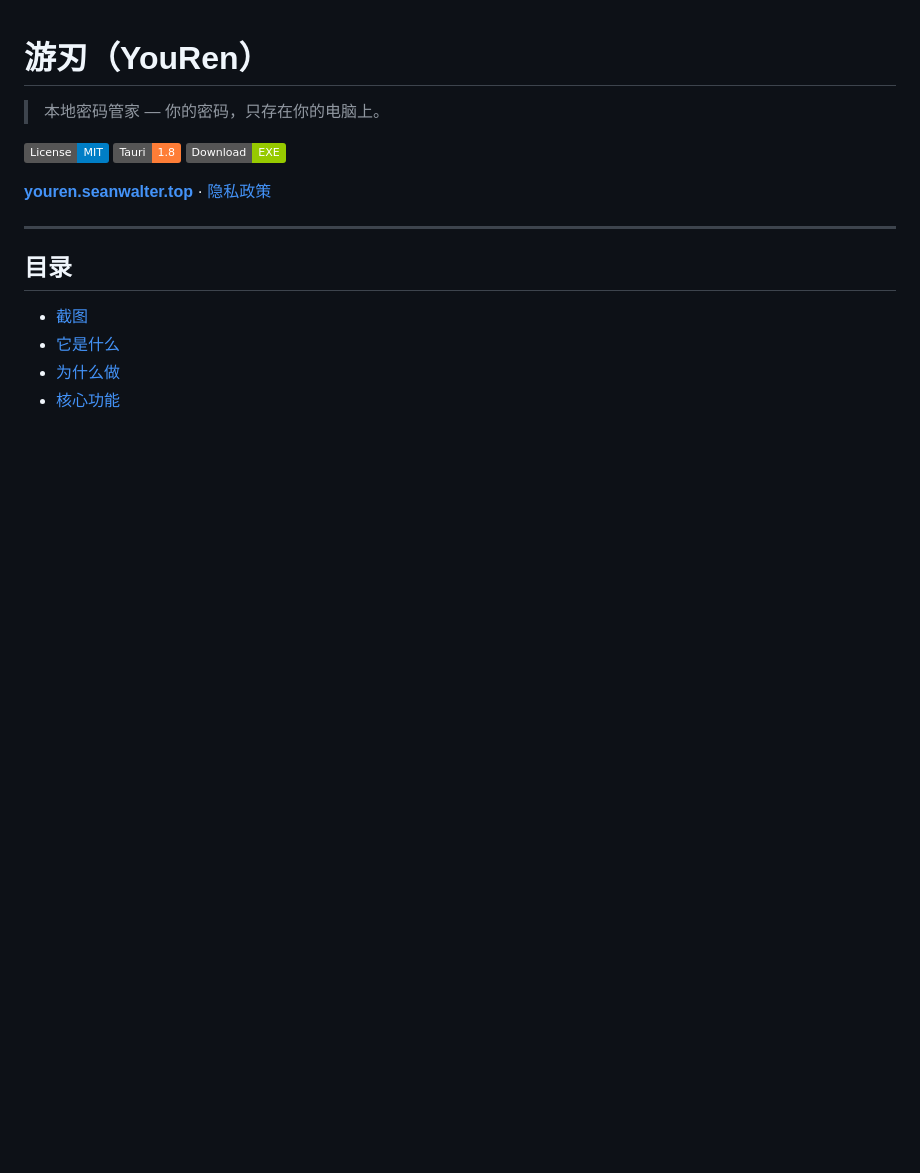
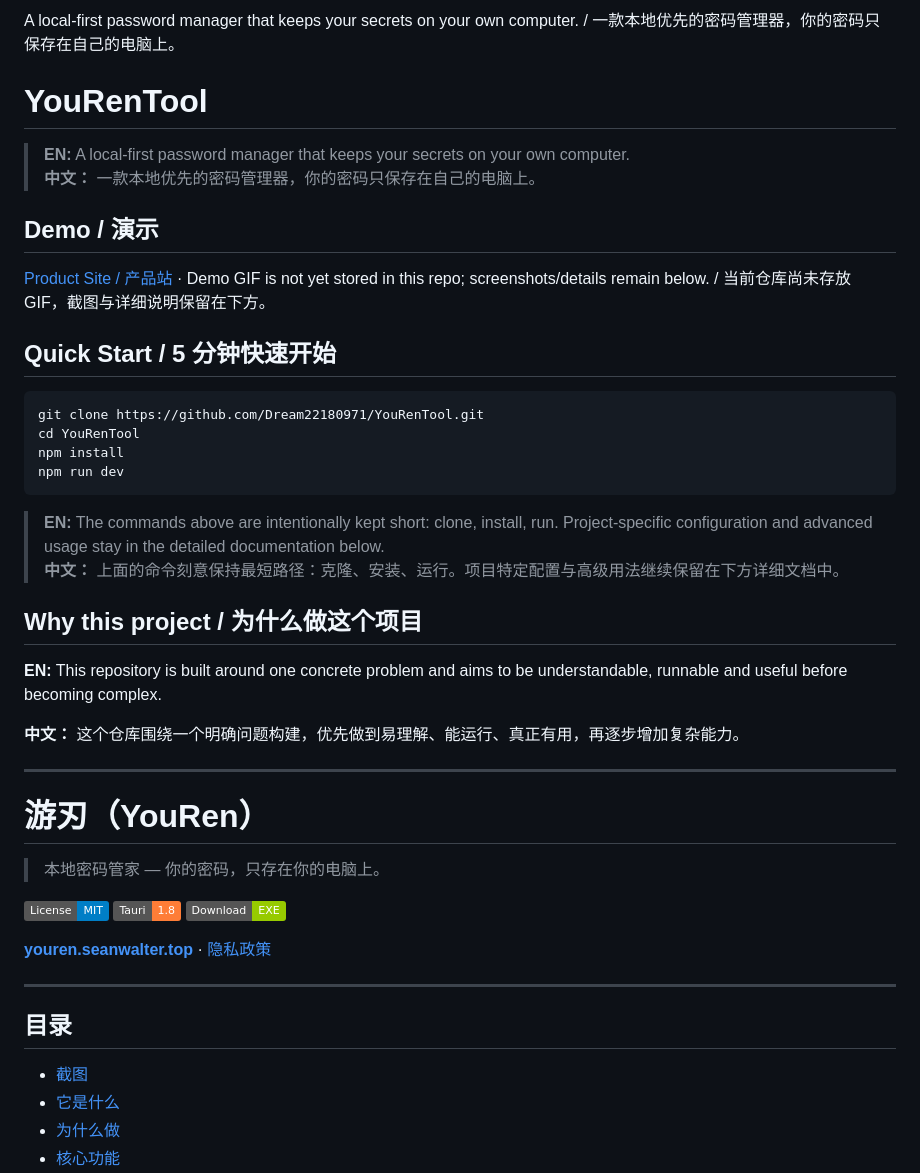
Before and after one commit to Dream22180971/YouRenTool, a Markdown page: README.md, the part around the change. GitHub-like rendering; badges without logos; blank space fills up the shorter version.

Commit message:
docs: add bilingual value proposition demo and quick start

````diff
--- a/README.md
+++ b/README.md
@@ -1,3 +1,37 @@
+A local-first password manager that keeps your secrets on your own computer. / 一款本地优先的密码管理器，你的密码只保存在自己的电脑上。
+
+<!-- README-V2-BILINGUAL -->
+
+# YouRenTool
+
+> **EN:** A local-first password manager that keeps your secrets on your own computer.
+> **中文：** 一款本地优先的密码管理器，你的密码只保存在自己的电脑上。
+
+## Demo / 演示
+
+[Product Site / 产品站](https://youren.seanwalter.top) · Demo GIF is not yet stored in this repo; screenshots/details remain below. / 当前仓库尚未存放 GIF，截图与详细说明保留在下方。
+
+## Quick Start / 5 分钟快速开始
+
+```bash
+git clone https://github.com/Dream22180971/YouRenTool.git
+cd YouRenTool
+npm install
+npm run dev
+```
+
+> **EN:** The commands above are intentionally kept short: clone, install, run. Project-specific configuration and advanced usage stay in the detailed documentation below.
+> **中文：** 上面的命令刻意保持最短路径：克隆、安装、运行。项目特定配置与高级用法继续保留在下方详细文档中。
+
+## Why this project / 为什么做这个项目
+
+**EN:** This repository is built around one concrete problem and aims to be understandable, runnable and useful before becoming complex.
+
+**中文：** 这个仓库围绕一个明确问题构建，优先做到易理解、能运行、真正有用，再逐步增加复杂能力。
+
+---
+
+<!-- ORIGINAL-DOCS -->
 # 游刃（YouRen）
 
 > 本地密码管家 — 你的密码，只存在你的电脑上。
````
